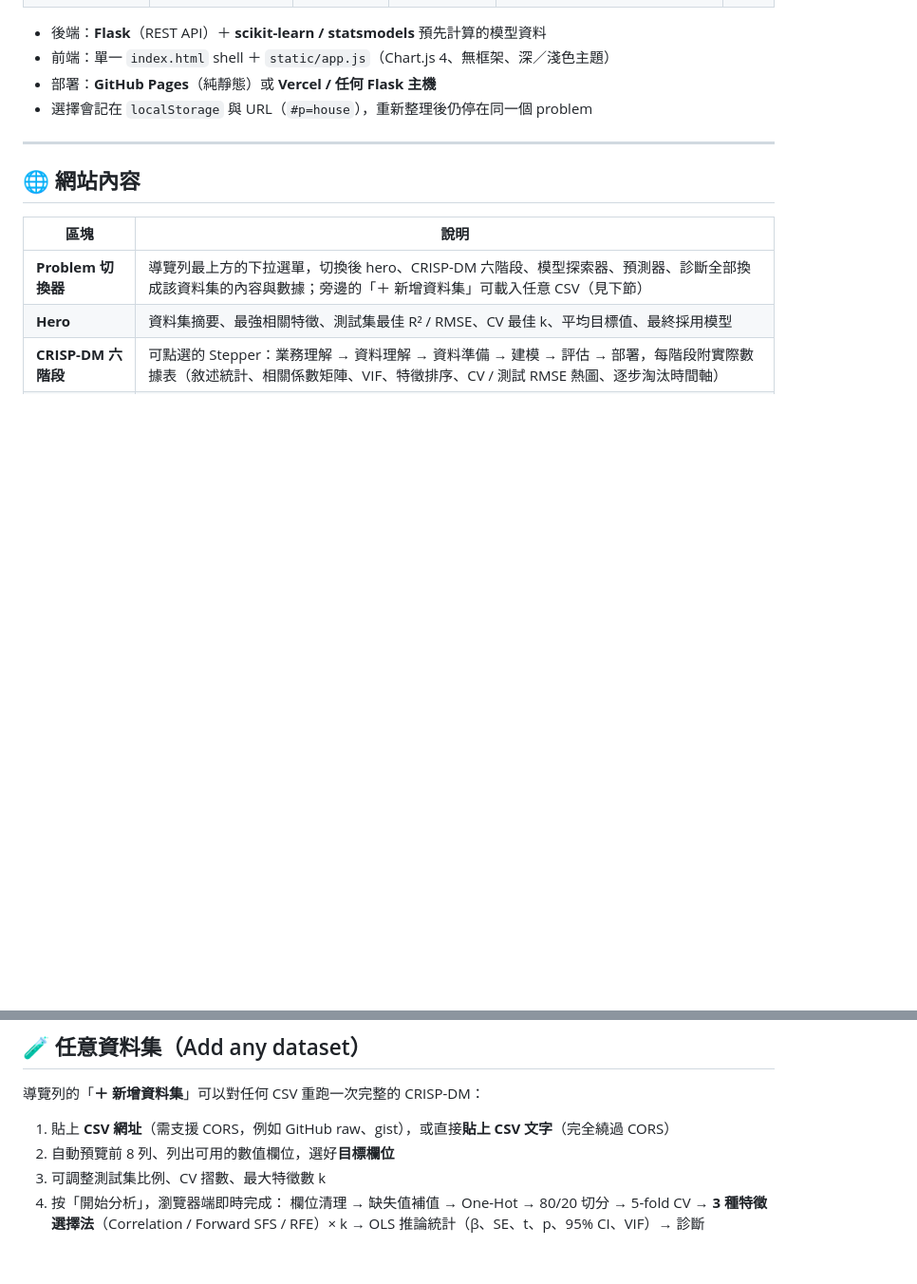
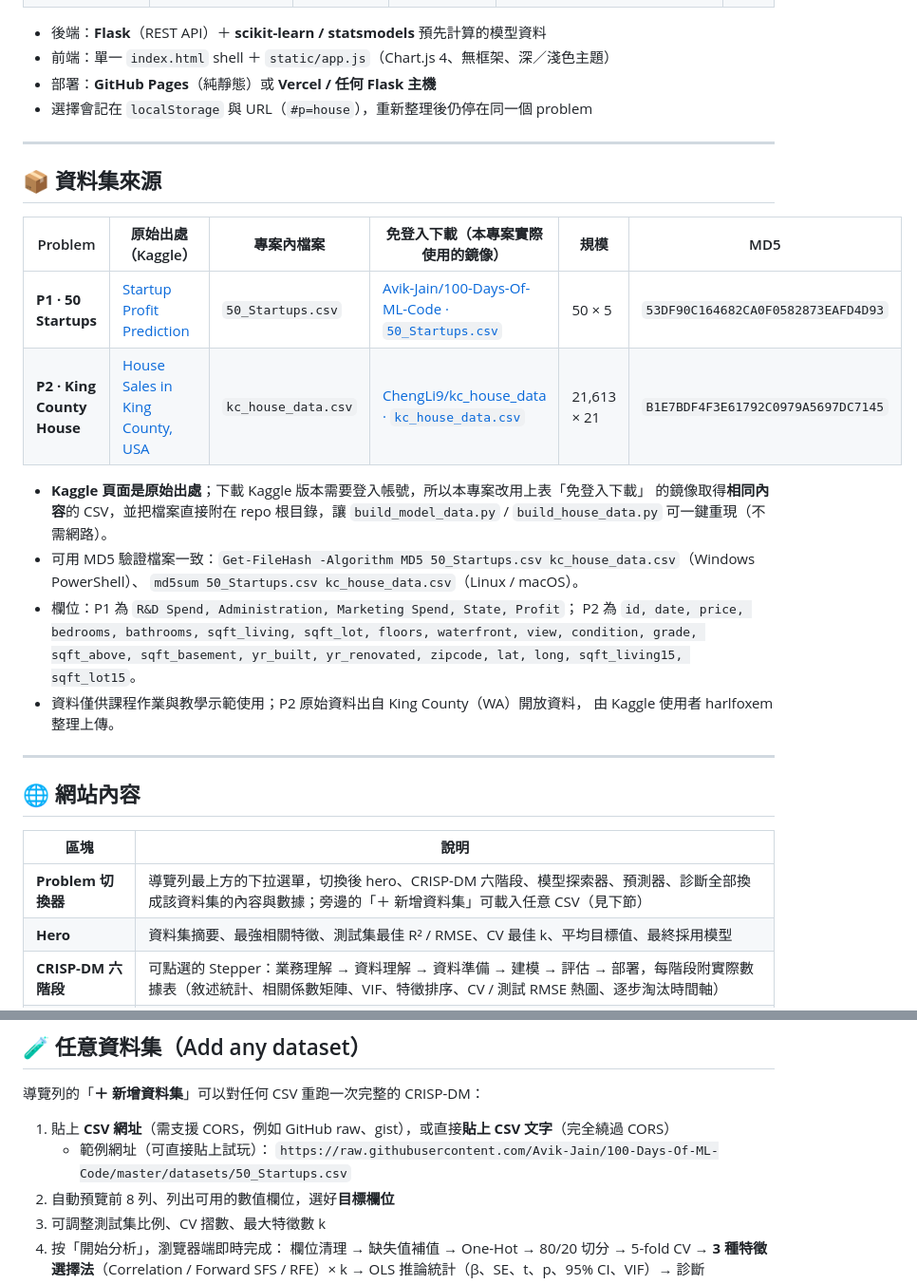
Before and after one commit to w115056033/AIOT_HW2, a Markdown page: README.md, 2 parts joined by grey strips. Shown at 95% size. Rendered like a GitHub page; blank space fills up the shorter version.

```diff
--- a/README.md
+++ b/README.md
@@ -12,6 +30,27 @@
 * 前端：單一 `index.html` shell ＋ `static/app.js`（Chart.js 4、無框架、深／淺色主題）
 * 部署：**GitHub Pages**（純靜態）或 **Vercel / 任何 Flask 主機**
 * 選擇會記在 `localStorage` 與 URL（`#p=house`），重新整理後仍停在同一個 problem
+
+---
+
+## 📦 資料集來源
+
+| Problem | 原始出處（Kaggle） | 專案內檔案 | 免登入下載（本專案實際使用的鏡像） | 規模 | MD5 |
+|---|---|---|---|---|---|
+| **P1 · 50 Startups** | [Startup Profit Prediction](https://www.kaggle.com/datasets/vinicius150987/startup-profit-prediction) | `50_Startups.csv` | [Avik-Jain/100-Days-Of-ML-Code · `50_Startups.csv`](https://raw.githubusercontent.com/Avik-Jain/100-Days-Of-ML-Code/master/datasets/50_Startups.csv) | 50 × 5 | `53DF90C164682CA0F0582873EAFD4D93` |
+| **P2 · King County House** | [House Sales in King County, USA](https://www.kaggle.com/datasets/harlfoxem/housesalesprediction) | `kc_house_data.csv` | [ChengLi9/kc_house_data · `kc_house_data.csv`](https://raw.githubusercontent.com/ChengLi9/kc_house_data/HEAD/kc_house_data.csv) | 21,613 × 21 | `B1E7BDF4F3E61792C0979A5697DC7145` |
+
+* **Kaggle 頁面是原始出處**；下載 Kaggle 版本需要登入帳號，所以本專案改用上表「免登入下載」
+  的鏡像取得**相同內容**的 CSV，並把檔案直接附在 repo 根目錄，讓
+  `build_model_data.py` / `build_house_data.py` 可一鍵重現（不需網路）。
+* 可用 MD5 驗證檔案一致：`Get-FileHash -Algorithm MD5 50_Startups.csv kc_house_data.csv`（Windows PowerShell）、
+  `md5sum 50_Startups.csv kc_house_data.csv`（Linux / macOS）。
+* 欄位：P1 為 `R&D Spend, Administration, Marketing Spend, State, Profit`；
+  P2 為 `id, date, price, bedrooms, bathrooms, sqft_living, sqft_lot, floors, waterfront,
+  view, condition, grade, sqft_above, sqft_basement, yr_built, yr_renovated, zipcode,
+  lat, long, sqft_living15, sqft_lot15`。
+* 資料僅供課程作業與教學示範使用；P2 原始資料出自 King County（WA）開放資料，
+  由 Kaggle 使用者 harlfoxem 整理上傳。
 
 ---
 
@@ -111,6 +150,8 @@ curl -X POST http://localhost:5000/api/predict \
 導覽列的「**＋ 新增資料集**」可以對任何 CSV 重跑一次完整的 CRISP-DM：
 
 1. 貼上 **CSV 網址**（需支援 CORS，例如 GitHub raw、gist），或直接**貼上 CSV 文字**（完全繞過 CORS）
+   * 範例網址（可直接貼上試玩）：
+     `https://raw.githubusercontent.com/Avik-Jain/100-Days-Of-ML-Code/master/datasets/50_Startups.csv`
 2. 自動預覽前 8 列、列出可用的數值欄位，選好**目標欄位**
 3. 可調整測試集比例、CV 摺數、最大特徵數 k
 4. 按「開始分析」，瀏覽器端即時完成：
```
Also changed, not shown: other parts of README.md (+23 -2 lines), docs/site.png (added).
